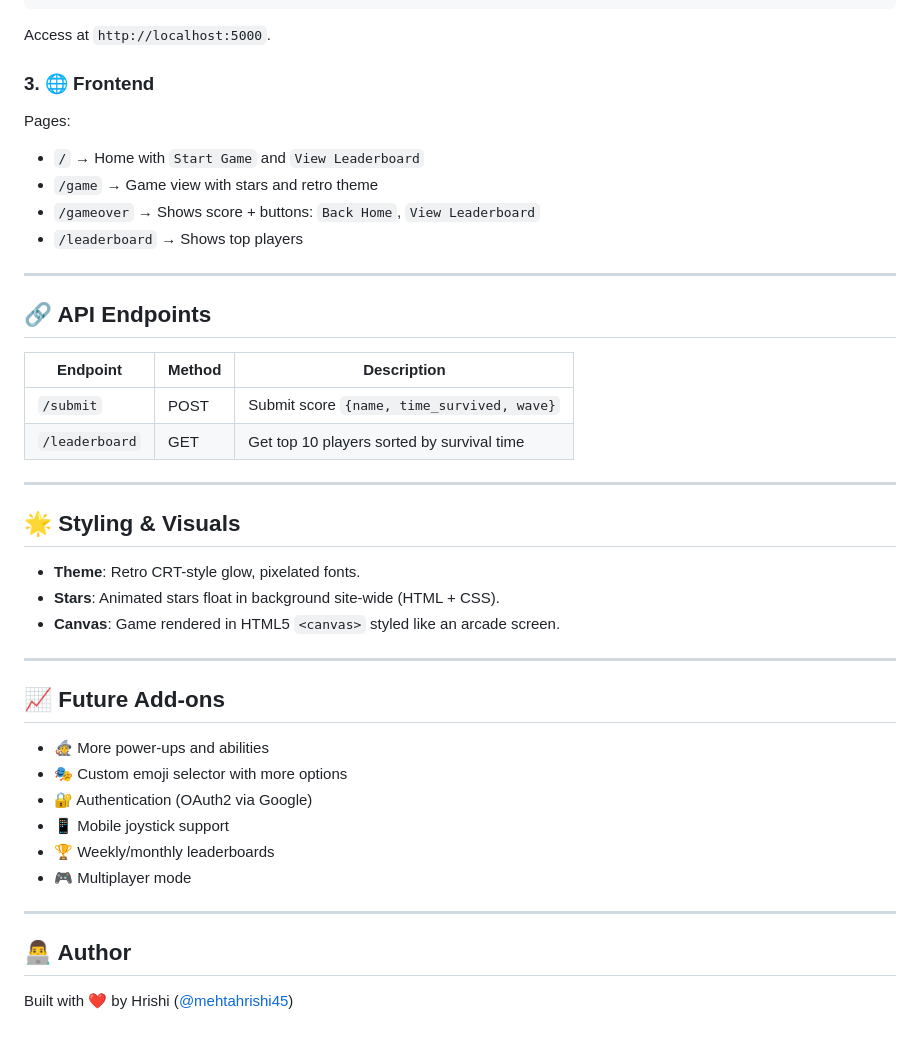
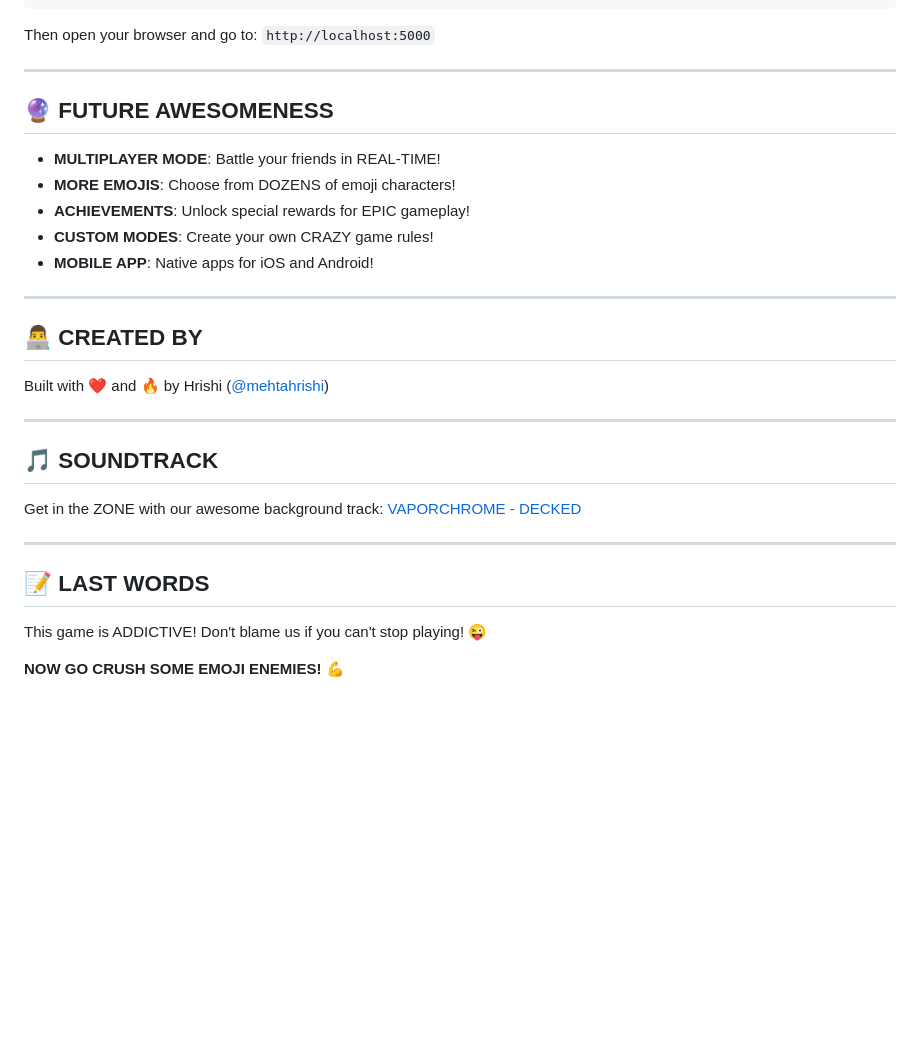
Before and after one commit to mehtahrishi/Emoji-Rumble, a Markdown page: README.md, the part around the change printed below. Drawn GitHub-style; blank space fills up the shorter version.

````diff
--- a/README.md
+++ b/README.md
@@ -161,47 +95,35 @@ flask-cors
 python app.py
 ```
 
-Access at `http://localhost:5000`.
-
-### 3. 🌐 Frontend
-
-Pages:
-
-* `/` → Home with `Start Game` and `View Leaderboard`
-* `/game` → Game view with stars and retro theme
-* `/gameover` → Shows score + buttons: `Back Home`, `View Leaderboard`
-* `/leaderboard` → Shows top players
+Then open your browser and go to: `http://localhost:5000`
 
 ---
 
-## 🔗 API Endpoints
+## 🔮 FUTURE AWESOMENESS
 
-| Endpoint       | Method | Description                                |
-| -------------- | ------ | ------------------------------------------ |
-| `/submit`      | POST   | Submit score `{name, time_survived, wave}` |
-| `/leaderboard` | GET    | Get top 10 players sorted by survival time |
+- **MULTIPLAYER MODE**: Battle your friends in REAL-TIME!
+- **MORE EMOJIS**: Choose from DOZENS of emoji characters!
+- **ACHIEVEMENTS**: Unlock special rewards for EPIC gameplay!
+- **CUSTOM MODES**: Create your own CRAZY game rules!
+- **MOBILE APP**: Native apps for iOS and Android!
 
 ---
 
-## 🌟 Styling & Visuals
+## 👨‍💻 CREATED BY
 
-* **Theme**: Retro CRT-style glow, pixelated fonts.
-* **Stars**: Animated stars float in background site-wide (HTML + CSS).
-* **Canvas**: Game rendered in HTML5 `<canvas>` styled like an arcade screen.
+Built with ❤️ and 🔥 by Hrishi ([@mehtahrishi](https://github.com/mehtahrishi))
 
 ---
 
-## 📈 Future Add-ons
+## 🎵 SOUNDTRACK
 
-* 🧙 More power-ups and abilities
-* 🎭 Custom emoji selector with more options
-* 🔐 Authentication (OAuth2 via Google)
-* 📱 Mobile joystick support
-* 🏆 Weekly/monthly leaderboards
-* 🎮 Multiplayer mode
+Get in the ZONE with our awesome background track:
+[VAPORCHROME - DECKED](https://res.cloudinary.com/dfzqhhywm/video/upload/v1748808227/VAPORCHROME_-_DECKED_slowed_reverb_instrumental_TikTok_version_jaevtg.mp3)
 
 ---
 
-## 👨‍💻 Author
+## 📝 LAST WORDS
 
-Built with ❤️ by Hrishi ([@mehtahrishi45](https://github.com/mehtahrishi))
+This game is ADDICTIVE! Don't blame us if you can't stop playing! 😜
+
+**NOW GO CRUSH SOME EMOJI ENEMIES!** 💪
````
Also changed, not shown: other parts of README.md (+62 -128 lines).
